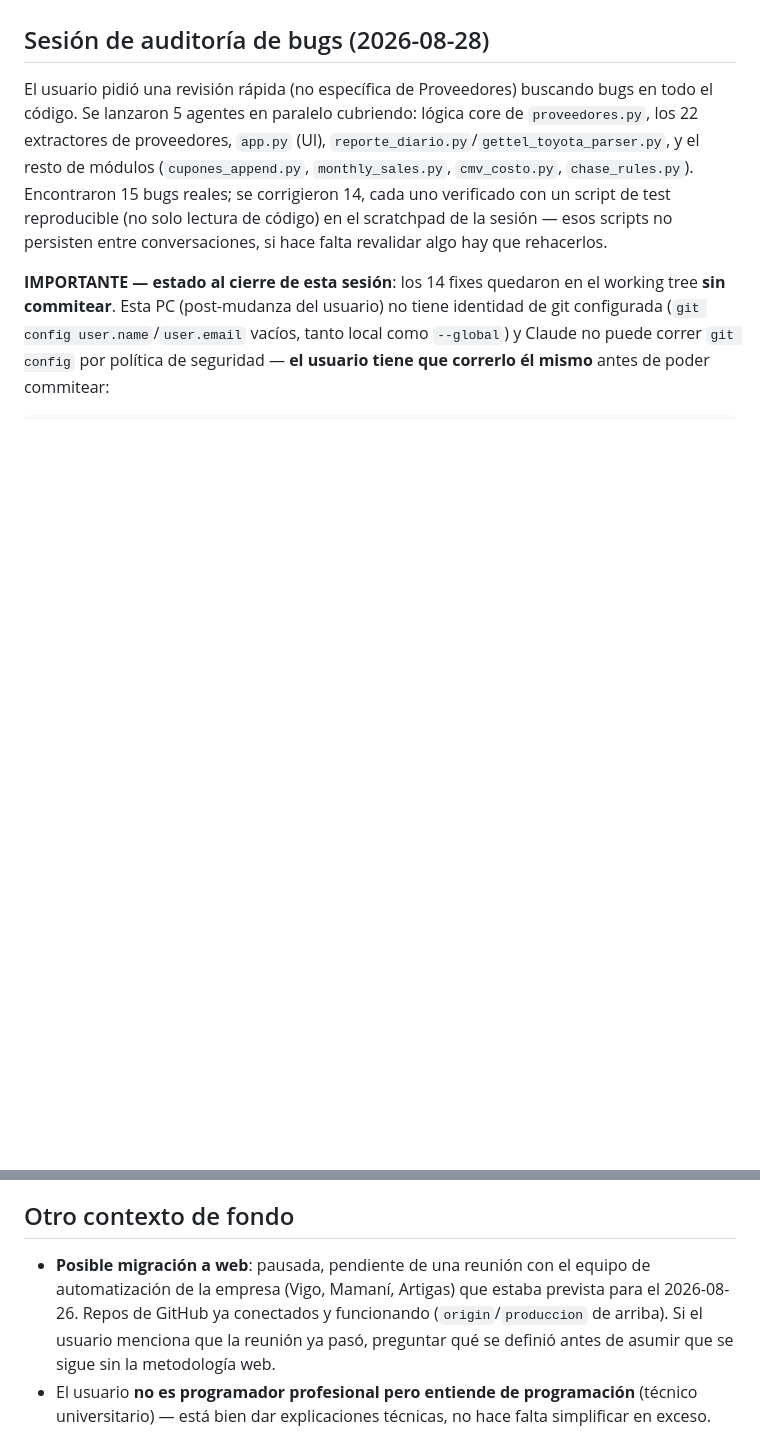
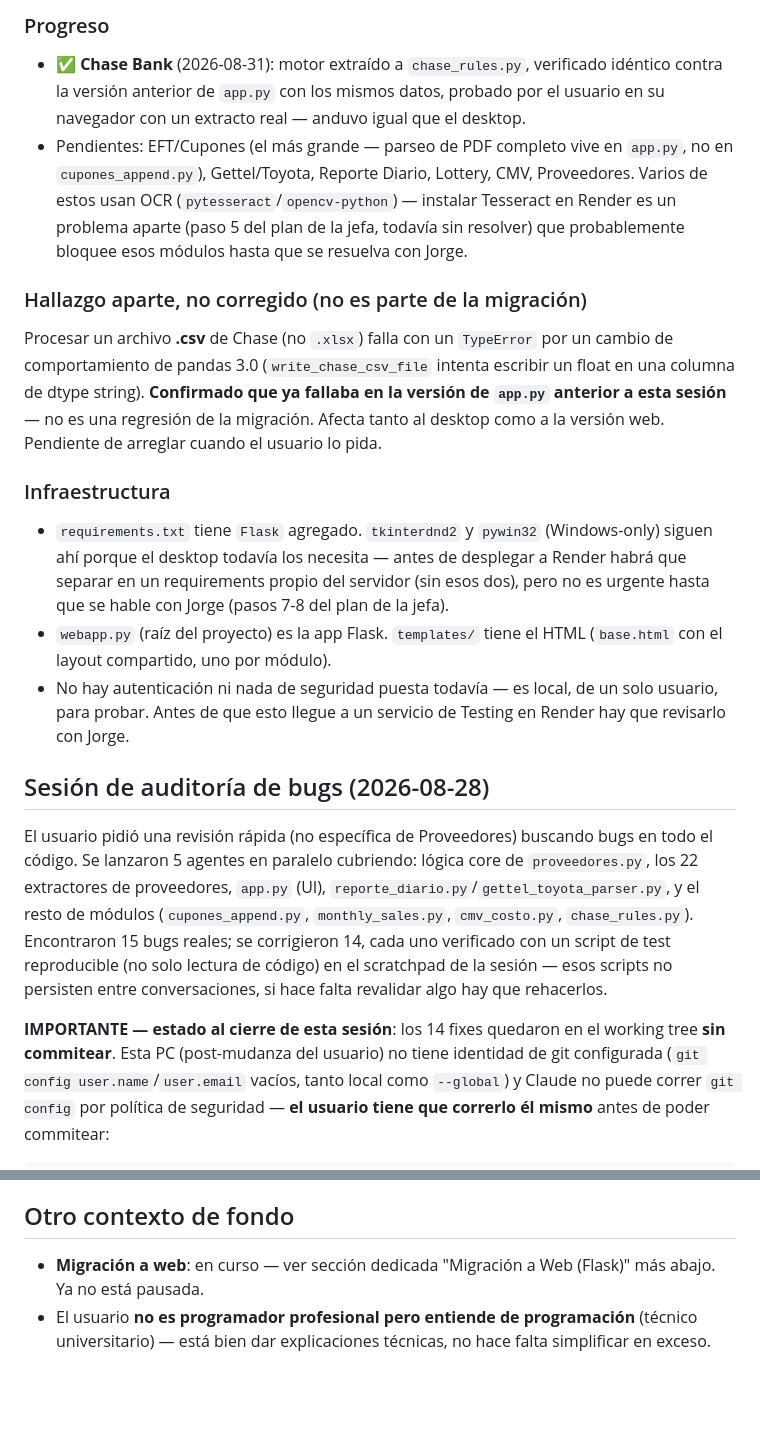
Before and after one commit to holdingmax/BradentonApp-dev, a Markdown page: CLAUDE.md, 2 parts joined by grey strips. Rendered like a GitHub page; blank space fills up the shorter version.

```diff
--- a/CLAUDE.md
+++ b/CLAUDE.md
@@ -55,3 +76,14 @@ Nunca se sobrescribe el archivo original del usuario. Cada proceso: abre el work
+### Progreso
+- ✅ **Chase Bank** (2026-08-31): motor extraído a `chase_rules.py`, verificado idéntico contra la versión anterior de `app.py` con los mismos datos, probado por el usuario en su navegador con un extracto real — anduvo igual que el desktop.
+- Pendientes: EFT/Cupones (el más grande — parseo de PDF completo vive en `app.py`, no en `cupones_append.py`), Gettel/Toyota, Reporte Diario, Lottery, CMV, Proveedores. Varios de estos usan OCR (`pytesseract`/`opencv-python`) — instalar Tesseract en Render es un problema aparte (paso 5 del plan de la jefa, todavía sin resolver) que probablemente bloquee esos módulos hasta que se resuelva con Jorge.
+
+### Hallazgo aparte, no corregido (no es parte de la migración)
+Procesar un archivo **.csv** de Chase (no `.xlsx`) falla con un `TypeError` por un cambio de comportamiento de pandas 3.0 (`write_chase_csv_file` intenta escribir un float en una columna de dtype string). **Confirmado que ya fallaba en la versión de `app.py` anterior a esta sesión** — no es una regresión de la migración. Afecta tanto al desktop como a la versión web. Pendiente de arreglar cuando el usuario lo pida.
+
+### Infraestructura
+- `requirements.txt` tiene `Flask` agregado. `tkinterdnd2` y `pywin32` (Windows-only) siguen ahí porque el desktop todavía los necesita — antes de desplegar a Render habrá que separar en un requirements propio del servidor (sin esos dos), pero no es urgente hasta que se hable con Jorge (pasos 7-8 del plan de la jefa).
+- `webapp.py` (raíz del proyecto) es la app Flask. `templates/` tiene el HTML (`base.html` con el layout compartido, uno por módulo).
+- No hay autenticación ni nada de seguridad puesta todavía — es local, de un solo usuario, para probar. Antes de que esto llegue a un servicio de Testing en Render hay que revisarlo con Jorge.
 
 ## Sesión de auditoría de bugs (2026-08-28)
 
@@ -204,7 +236,7 @@ El usuario pidió explícitamente trabajar en **lotes de 5 proveedores**: Claude
 
 ## Otro contexto de fondo
 
-- **Posible migración a web**: pausada, pendiente de una reunión con el equipo de automatización de la empresa (Vigo, Mamaní, Artigas) que estaba prevista para el 2026-08-26. Repos de GitHub ya conectados y funcionando (`origin`/`produccion` de arriba). Si el usuario menciona que la reunión ya pasó, preguntar qué se definió antes de asumir que se sigue sin la metodología web.
+- **Migración a web**: en curso — ver sección dedicada "Migración a Web (Flask)" más abajo. Ya no está pausada.
 - El usuario **no es programador profesional pero entiende de programación** (técnico universitario) — está bien dar explicaciones técnicas, no hace falta simplificar en exceso.
 
 ## Convenciones de trabajo con el usuario (aplican a todo el proyecto, no solo Proveedores)
```
Also changed, not shown: other parts of CLAUDE.md (+21 -0 lines).
